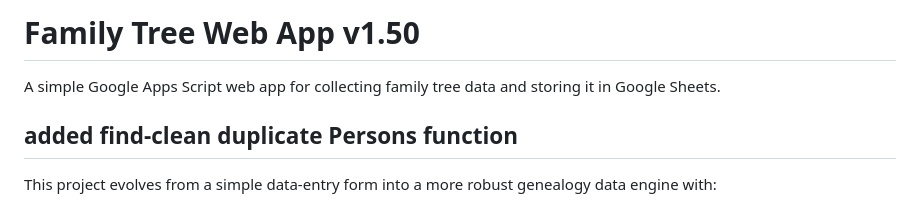
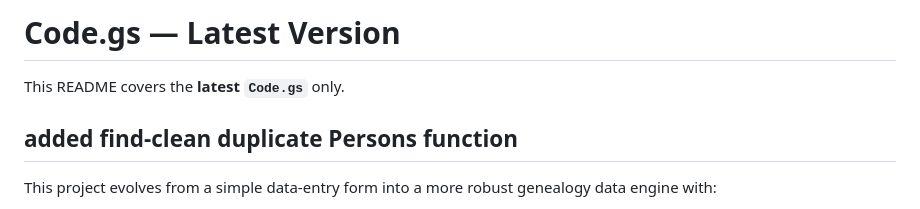
Before and after one commit to jackjaxryan-ui/family-tree-webapp-gas-, a Markdown page: src/v1.51 - duplicate cleaner/README.md, the part around the change. GitHub-like rendering.

```diff
--- a/src/v1.51 - duplicate cleaner/README.md
+++ b/src/v1.51 - duplicate cleaner/README.md
@@ -1,5 +1,5 @@
-# Family Tree Web App v1.50
-A simple Google Apps Script web app for collecting family tree data and storing it in Google Sheets.
+# Code.gs — Latest Version
+This README covers the **latest `Code.gs`** only.
 
 ## added find-clean duplicate Persons function
 This project evolves from a simple data-entry form into a more robust genealogy data engine with:
```
